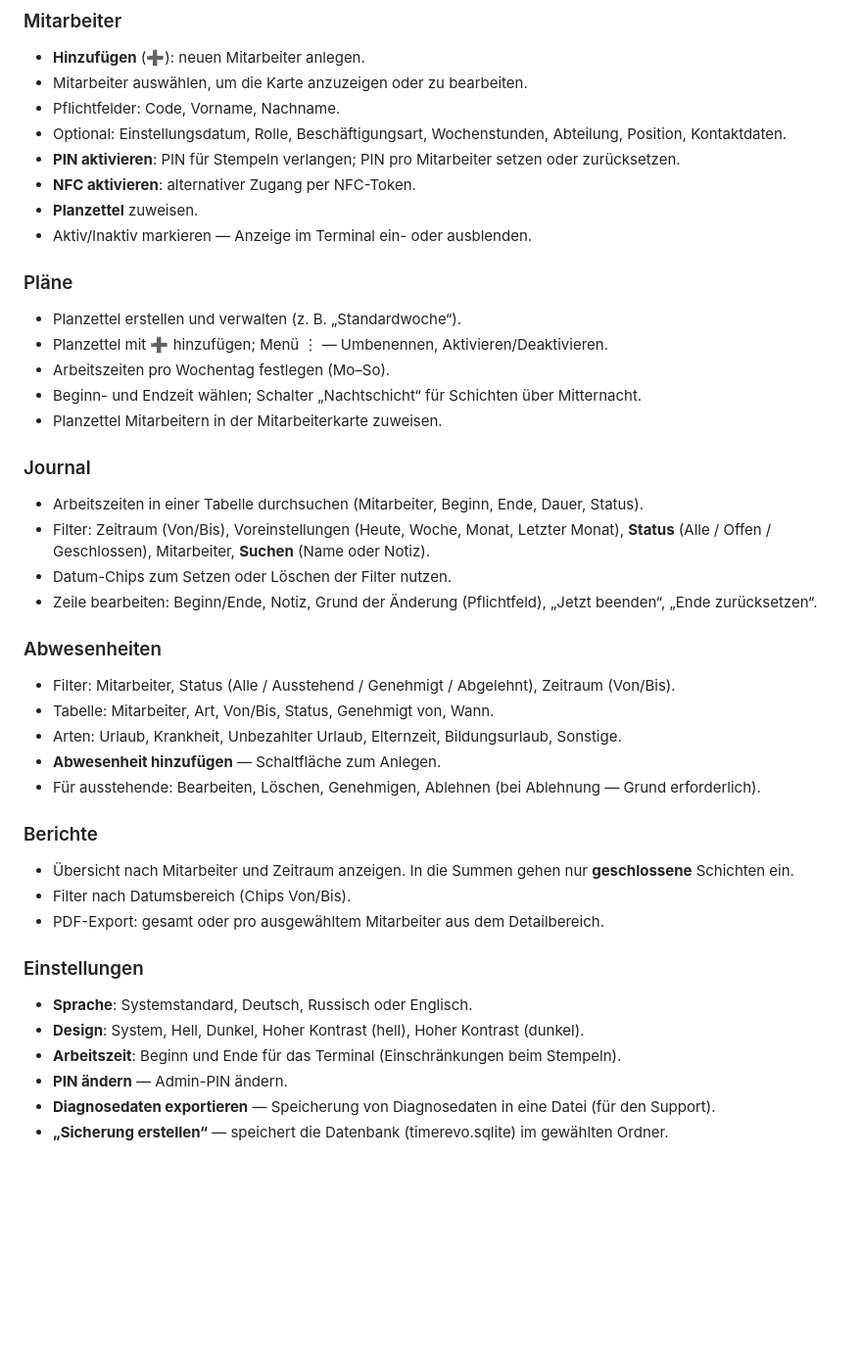
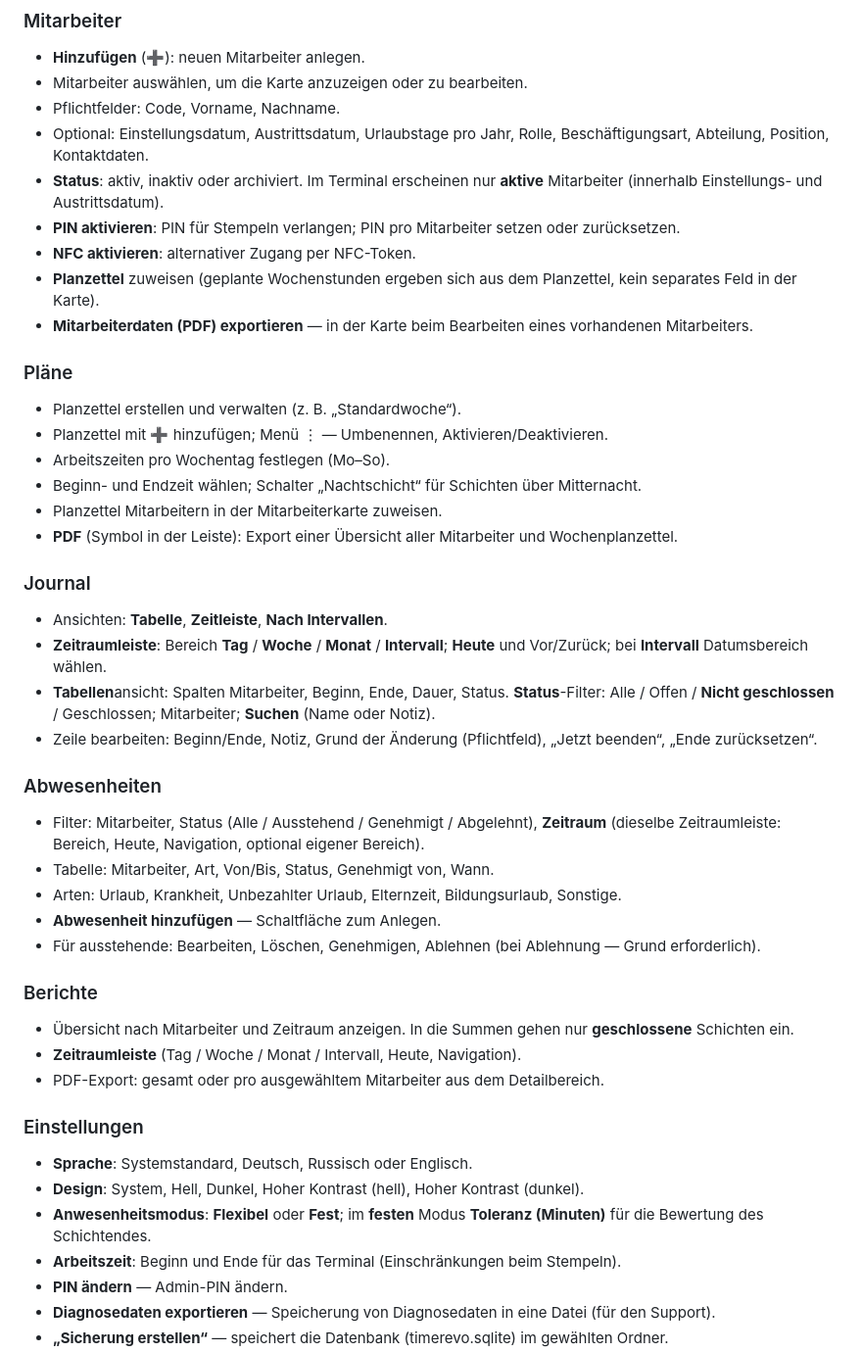
Before and after one commit to knr83/timerevo, a Markdown page: USER_GUIDE_DE.md, the part around the change. Shown at 98% size. Drawn GitHub-style; blank space fills up the shorter version.

```diff
--- a/USER_GUIDE_DE.md
+++ b/USER_GUIDE_DE.md
@@ -44,11 +44,12 @@ Menü **Hilfe**: Datenschutzerklärung, Nutzungsbedingungen, Über die App.
 - **Hinzufügen** (➕): neuen Mitarbeiter anlegen.
 - Mitarbeiter auswählen, um die Karte anzuzeigen oder zu bearbeiten.
 - Pflichtfelder: Code, Vorname, Nachname.
-- Optional: Einstellungsdatum, Rolle, Beschäftigungsart, Wochenstunden, Abteilung, Position, Kontaktdaten.
+- Optional: Einstellungsdatum, Austrittsdatum, Urlaubstage pro Jahr, Rolle, Beschäftigungsart, Abteilung, Position, Kontaktdaten.
+- **Status**: aktiv, inaktiv oder archiviert. Im Terminal erscheinen nur **aktive** Mitarbeiter (innerhalb Einstellungs- und Austrittsdatum).
 - **PIN aktivieren**: PIN für Stempeln verlangen; PIN pro Mitarbeiter setzen oder zurücksetzen.
 - **NFC aktivieren**: alternativer Zugang per NFC-Token.
-- **Planzettel** zuweisen.
-- Aktiv/Inaktiv markieren — Anzeige im Terminal ein- oder ausblenden.
+- **Planzettel** zuweisen (geplante Wochenstunden ergeben sich aus dem Planzettel, kein separates Feld in der Karte).
+- **Mitarbeiterdaten (PDF) exportieren** — in der Karte beim Bearbeiten eines vorhandenen Mitarbeiters.
 
 ### Pläne
 - Planzettel erstellen und verwalten (z. B. „Standardwoche“).
@@ -56,15 +57,16 @@ Menü **Hilfe**: Datenschutzerklärung, Nutzungsbedingungen, Über die App.
 - Arbeitszeiten pro Wochentag festlegen (Mo–So).
 - Beginn- und Endzeit wählen; Schalter „Nachtschicht“ für Schichten über Mitternacht.
 - Planzettel Mitarbeitern in der Mitarbeiterkarte zuweisen.
+- **PDF** (Symbol in der Leiste): Export einer Übersicht aller Mitarbeiter und Wochenplanzettel.
 
 ### Journal
-- Arbeitszeiten in einer Tabelle durchsuchen (Mitarbeiter, Beginn, Ende, Dauer, Status).
-- Filter: Zeitraum (Von/Bis), Voreinstellungen (Heute, Woche, Monat, Letzter Monat), **Status** (Alle / Offen / Geschlossen), Mitarbeiter, **Suchen** (Name oder Notiz).
-- Datum-Chips zum Setzen oder Löschen der Filter nutzen.
+- Ansichten: **Tabelle**, **Zeitleiste**, **Nach Intervallen**.
+- **Zeitraumleiste**: Bereich **Tag** / **Woche** / **Monat** / **Intervall**; **Heute** und Vor/Zurück; bei **Intervall** Datumsbereich wählen.
+- **Tabellen**ansicht: Spalten Mitarbeiter, Beginn, Ende, Dauer, Status. **Status**-Filter: Alle / Offen / **Nicht geschlossen** / Geschlossen; Mitarbeiter; **Suchen** (Name oder Notiz).
 - Zeile bearbeiten: Beginn/Ende, Notiz, Grund der Änderung (Pflichtfeld), „Jetzt beenden“, „Ende zurücksetzen“.
 
 ### Abwesenheiten
-- Filter: Mitarbeiter, Status (Alle / Ausstehend / Genehmigt / Abgelehnt), Zeitraum (Von/Bis).
+- Filter: Mitarbeiter, Status (Alle / Ausstehend / Genehmigt / Abgelehnt), **Zeitraum** (dieselbe Zeitraumleiste: Bereich, Heute, Navigation, optional eigener Bereich).
 - Tabelle: Mitarbeiter, Art, Von/Bis, Status, Genehmigt von, Wann.
 - Arten: Urlaub, Krankheit, Unbezahlter Urlaub, Elternzeit, Bildungsurlaub, Sonstige.
 - **Abwesenheit hinzufügen** — Schaltfläche zum Anlegen.
@@ -72,12 +74,13 @@ Menü **Hilfe**: Datenschutzerklärung, Nutzungsbedingungen, Über die App.
 
 ### Berichte
 - Übersicht nach Mitarbeiter und Zeitraum anzeigen. In die Summen gehen nur **geschlossene** Schichten ein.
-- Filter nach Datumsbereich (Chips Von/Bis).
+- **Zeitraumleiste** (Tag / Woche / Monat / Intervall, Heute, Navigation).
 - PDF-Export: gesamt oder pro ausgewähltem Mitarbeiter aus dem Detailbereich.
 
 ### Einstellungen
 - **Sprache**: Systemstandard, Deutsch, Russisch oder Englisch.
 - **Design**: System, Hell, Dunkel, Hoher Kontrast (hell), Hoher Kontrast (dunkel).
+- **Anwesenheitsmodus**: **Flexibel** oder **Fest**; im **festen** Modus **Toleranz (Minuten)** für die Bewertung des Schichtendes.
 - **Arbeitszeit**: Beginn und Ende für das Terminal (Einschränkungen beim Stempeln).
 - **PIN ändern** — Admin-PIN ändern.
 - **Diagnosedaten exportieren** — Speicherung von Diagnosedaten in eine Datei (für den Support).
```
Also changed, not shown: USER_GUIDE_EN.md (+11 -8 lines), USER_GUIDE_RU.md (+11 -8 lines).
